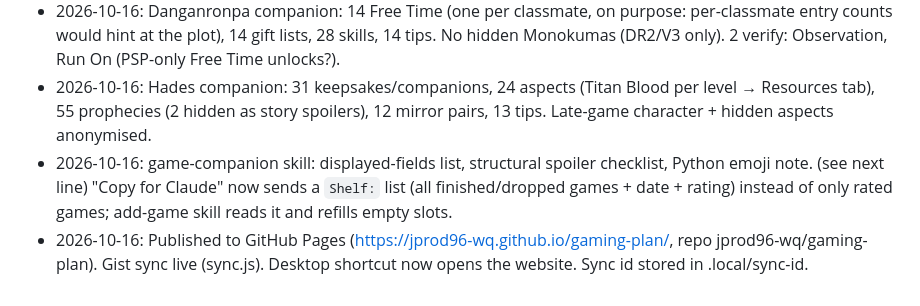
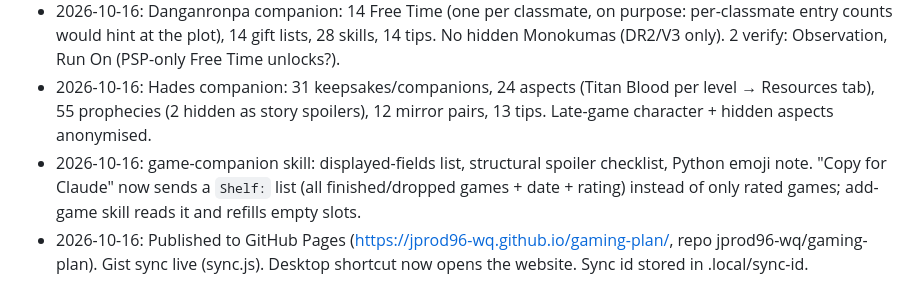
Before and after one commit to jprod96-wq/gaming-plan, a Markdown page: NOTES.md, the part around the change. Drawn GitHub-style.

Commit message:
Notes: tidy log entry
Co-Authored-By: Claude Opus 5.5 <noreply@anthropic.com>

```diff
--- a/NOTES.md
+++ b/NOTES.md
@@ -56,5 +56,5 @@ Personal dashboard to finish games instead of growing the backlog.
 - 2026-10-16: RDR2 Tips tab (`rdr2-tips.js`, 13 tips, separate file so rebuilds don't overwrite it). Alan Wake companion: 106 pages, 120 thermoses/clocks/games, 26 TV & radio, 67 chests/signs/cans, 14 tips (2 verify: radio-7, tv-lodge-bonus).
 - 2026-10-16: Danganronpa companion: 14 Free Time (one per classmate, on purpose: per-classmate entry counts would hint at the plot), 14 gift lists, 28 skills, 14 tips. No hidden Monokumas (DR2/V3 only). 2 verify: Observation, Run On (PSP-only Free Time unlocks?).
 - 2026-10-16: Hades companion: 31 keepsakes/companions, 24 aspects (Titan Blood per level → Resources tab), 55 prophecies (2 hidden as story spoilers), 12 mirror pairs, 13 tips. Late-game character + hidden aspects anonymised.
-- 2026-10-16: game-companion skill: displayed-fields list, structural spoiler checklist, Python emoji note. (see next line) "Copy for Claude" now sends a `Shelf:` list (all finished/dropped games + date + rating) instead of only rated games; add-game skill reads it and refills empty slots.
+- 2026-10-16: game-companion skill: displayed-fields list, structural spoiler checklist, Python emoji note. "Copy for Claude" now sends a `Shelf:` list (all finished/dropped games + date + rating) instead of only rated games; add-game skill reads it and refills empty slots.
 - 2026-10-16: Published to GitHub Pages (https://jprod96-wq.github.io/gaming-plan/, repo jprod96-wq/gaming-plan). Gist sync live (sync.js). Desktop shortcut now opens the website. Sync id stored in .local/sync-id.
```
